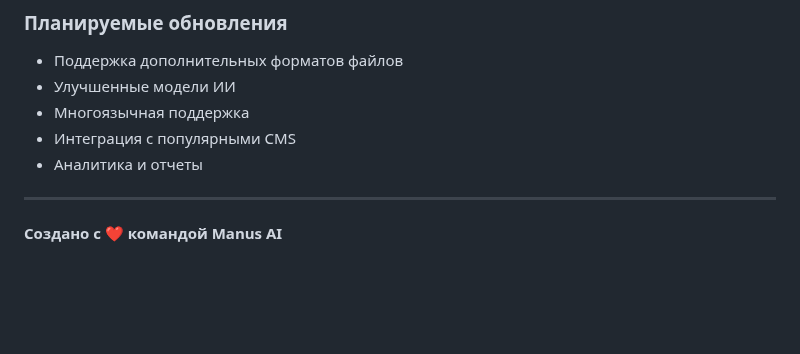
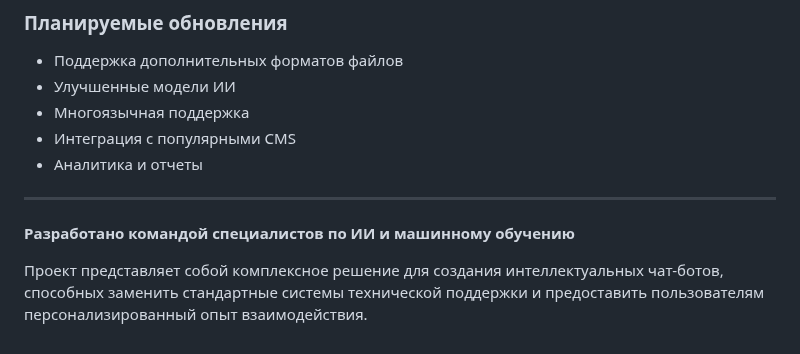
Before and after one commit to asvessmii/mybussiness, a Markdown page: README.md, the part around the change. Drawn GitHub-style; blank space fills up the shorter version.

Commit message:
auto-commit for a0d7c580-aa28-4cb2-b69b-61fedc240609

```diff
--- a/README.md
+++ b/README.md
@@ -494,4 +494,6 @@ MIT License - см. файл [LICENSE](LICENSE) для деталей.
 
 ---
 
-**Создано с ❤️ командой Manus AI**
+**Разработано командой специалистов по ИИ и машинному обучению**
+
+Проект представляет собой комплексное решение для создания интеллектуальных чат-ботов, способных заменить стандартные системы технической поддержки и предоставить пользователям персонализированный опыт взаимодействия.
```
